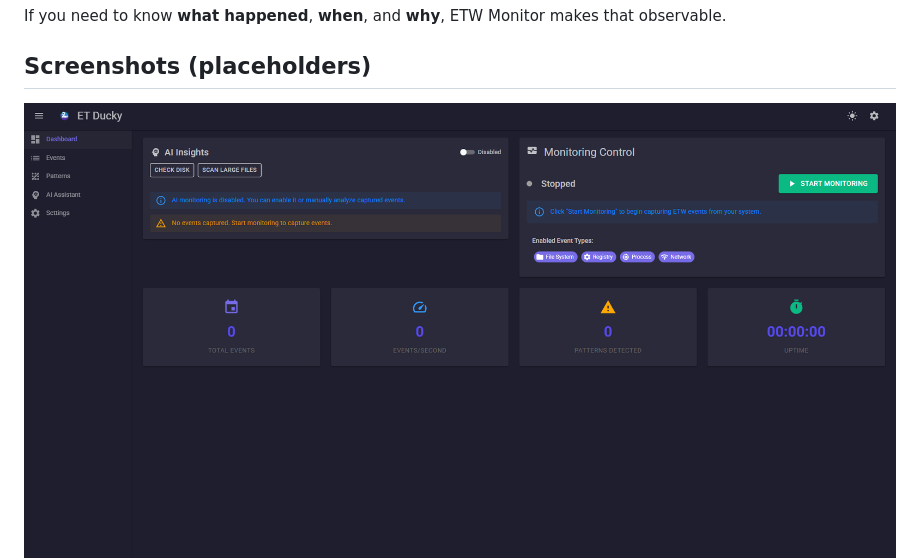
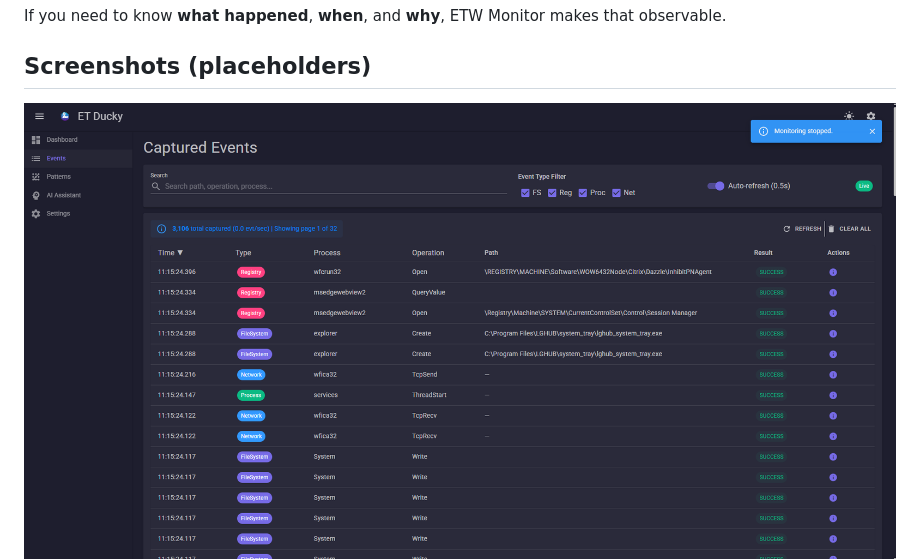
Before and after one commit to trucule/ET_Ducky-Desktop, a Markdown page: README.md, the part around the change. Rendered like a GitHub page.

```diff
--- a/README.md
+++ b/README.md
@@ -45,7 +45,7 @@ If you need to know **what happened**, **when**, and **why**, ETW Monitor makes
 
 ## Screenshots (placeholders)
 
-![Dashboard](docs/images/dashboard.png)
+![Dashboard](docs/images/events.png)
 ![Events](docs/images/events.png)
 ![Diagnostics](docs/images/diagnostics.png)
 ![Settings](docs/images/settings.png)
```
